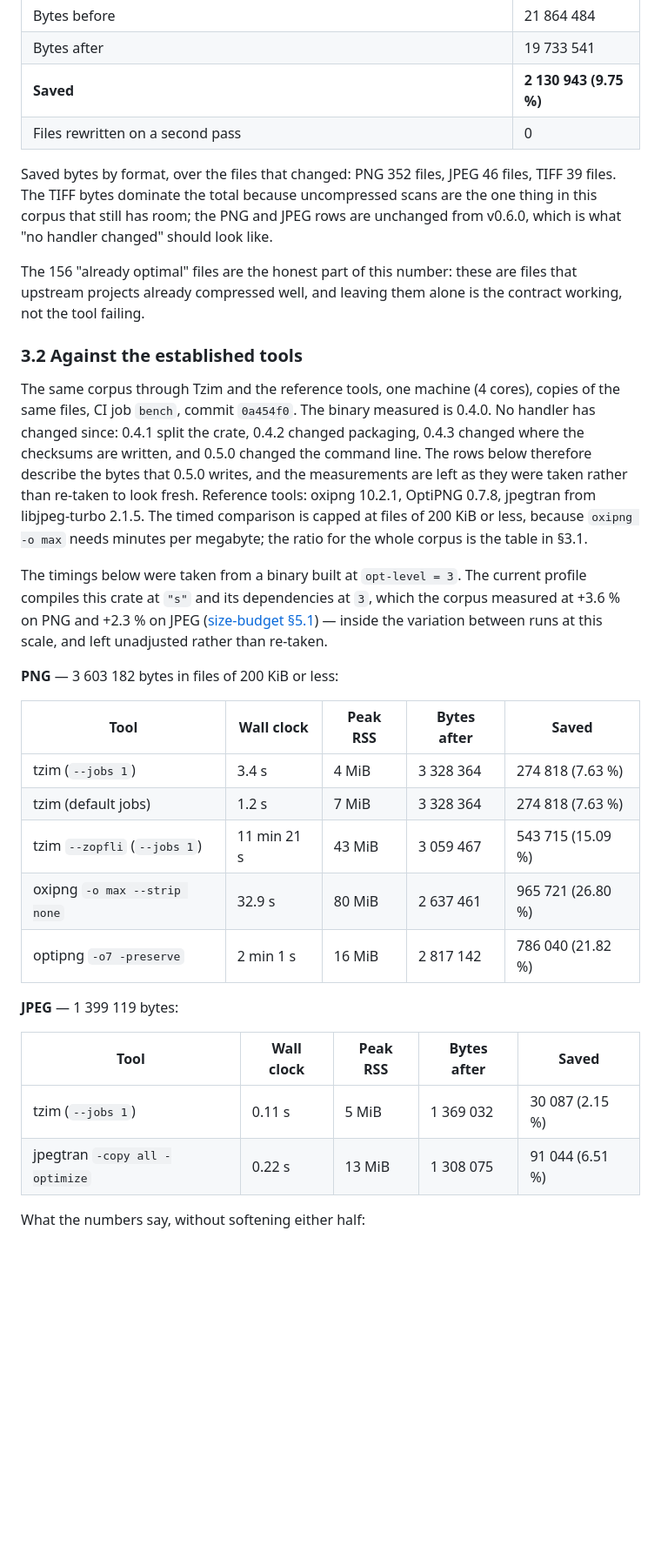
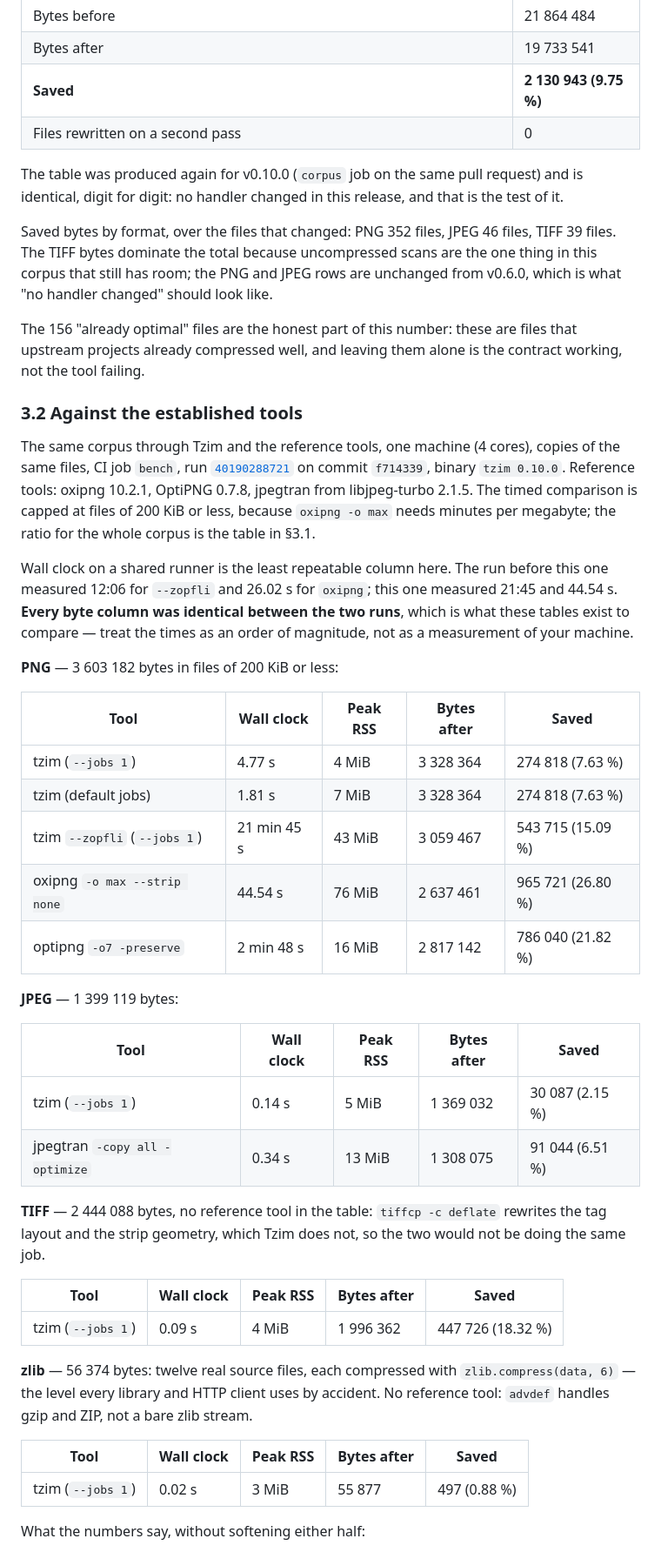
Before and after one commit to RUdolf1517/tzim, a Markdown page: docs/benchmarks.md, the part around one of its changes. Shown at 87% size. Rendered like a GitHub page; blank space fills up the shorter version.

```diff
--- a/docs/benchmarks.md
+++ b/docs/benchmarks.md
@@ -106,6 +106,9 @@ containers built from them with `gzip -9` and `zip -9`. CI job `corpus`, one pas
 | **Saved** | **2 130 943 (9.75 %)** |
 | Files rewritten on a second pass | 0 |
 
+The table was produced again for v0.10.0 (`corpus` job on the same pull request) and is identical, digit for
+digit: no handler changed in this release, and that is the test of it.
+
 Saved bytes by format, over the files that changed: PNG 352 files, JPEG 46 files, TIFF 39 files. The TIFF
 bytes dominate the total because uncompressed scans are the one thing in this corpus that still has room;
 the PNG and JPEG rows are unchanged from v0.6.0, which is what "no handler changed" should look like.
@@ -116,35 +119,47 @@ already compressed well, and leaving them alone is the contract working, not the
 ### 3.2 Against the established tools
 
 The same corpus through Tzim and the reference tools, one machine (4 cores), copies of the same files, CI
-job `bench`, commit `0a454f0`. The binary measured is 0.4.0. No handler has changed since: 0.4.1 split the
-crate, 0.4.2 changed packaging, 0.4.3 changed where the checksums are written, and 0.5.0 changed the command
-line. The rows below therefore describe the bytes that 0.5.0 writes, and the measurements are left as they
-were taken rather than re-taken to look fresh. Reference
-tools: oxipng 10.2.1, OptiPNG 0.7.8, jpegtran from libjpeg-turbo 2.1.5. The timed comparison is capped at
-files of 200 KiB or less, because `oxipng -o max` needs minutes per megabyte; the ratio for the whole corpus
-is the table in §3.1.
+job `bench`, run [`40190288721`](https://github.com/RUdolf1517/tzim/actions/runs/40190288721) on commit
+`f714339`, binary `tzim 0.10.0`. Reference tools: oxipng 10.2.1, OptiPNG 0.7.8, jpegtran from libjpeg-turbo
+2.1.5. The timed comparison is capped at files of 200 KiB or less, because `oxipng -o max` needs minutes per
+megabyte; the ratio for the whole corpus is the table in §3.1.
 
-The timings below were taken from a binary built at `opt-level = 3`. The current profile compiles this
-crate at `"s"` and its dependencies at `3`, which the corpus measured at +3.6 % on PNG and +2.3 % on JPEG
-([size-budget §5.1](size-budget.md#51-the-measurements-behind-the-current-profile)) — inside the variation
-between runs at this scale, and left unadjusted rather than re-taken.
+Wall clock on a shared runner is the least repeatable column here. The run before this one measured 12:06 for
+`--zopfli` and 26.02 s for `oxipng`; this one measured 21:45 and 44.54 s. **Every byte column was identical
+between the two runs**, which is what these tables exist to compare — treat the times as an order of
+magnitude, not as a measurement of your machine.
 
 **PNG** — 3 603 182 bytes in files of 200 KiB or less:
 
 | Tool | Wall clock | Peak RSS | Bytes after | Saved |
 | --- | --- | --- | --- | --- |
-| tzim (`--jobs 1`) | 3.4 s | 4 MiB | 3 328 364 | 274 818 (7.63 %) |
-| tzim (default jobs) | 1.2 s | 7 MiB | 3 328 364 | 274 818 (7.63 %) |
-| tzim `--zopfli` (`--jobs 1`) | 11 min 21 s | 43 MiB | 3 059 467 | 543 715 (15.09 %) |
-| oxipng `-o max --strip none` | 32.9 s | 80 MiB | 2 637 461 | 965 721 (26.80 %) |
-| optipng `-o7 -preserve` | 2 min 1 s | 16 MiB | 2 817 142 | 786 040 (21.82 %) |
+| tzim (`--jobs 1`) | 4.77 s | 4 MiB | 3 328 364 | 274 818 (7.63 %) |
+| tzim (default jobs) | 1.81 s | 7 MiB | 3 328 364 | 274 818 (7.63 %) |
+| tzim `--zopfli` (`--jobs 1`) | 21 min 45 s | 43 MiB | 3 059 467 | 543 715 (15.09 %) |
+| oxipng `-o max --strip none` | 44.54 s | 76 MiB | 2 637 461 | 965 721 (26.80 %) |
+| optipng `-o7 -preserve` | 2 min 48 s | 16 MiB | 2 817 142 | 786 040 (21.82 %) |
 
 **JPEG** — 1 399 119 bytes:
 
 | Tool | Wall clock | Peak RSS | Bytes after | Saved |
 | --- | --- | --- | --- | --- |
-| tzim (`--jobs 1`) | 0.11 s | 5 MiB | 1 369 032 | 30 087 (2.15 %) |
-| jpegtran `-copy all -optimize` | 0.22 s | 13 MiB | 1 308 075 | 91 044 (6.51 %) |
+| tzim (`--jobs 1`) | 0.14 s | 5 MiB | 1 369 032 | 30 087 (2.15 %) |
+| jpegtran `-copy all -optimize` | 0.34 s | 13 MiB | 1 308 075 | 91 044 (6.51 %) |
+
+**TIFF** — 2 444 088 bytes, no reference tool in the table: `tiffcp -c deflate` rewrites the tag layout and
+the strip geometry, which Tzim does not, so the two would not be doing the same job.
+
+| Tool | Wall clock | Peak RSS | Bytes after | Saved |
+| --- | --- | --- | --- | --- |
+| tzim (`--jobs 1`) | 0.09 s | 4 MiB | 1 996 362 | 447 726 (18.32 %) |
+
+**zlib** — 56 374 bytes: twelve real source files, each compressed with `zlib.compress(data, 6)` — the level
+every library and HTTP client uses by accident. No reference tool: `advdef` handles gzip and ZIP, not a bare
+zlib stream.
+
+| Tool | Wall clock | Peak RSS | Bytes after | Saved |
+| --- | --- | --- | --- | --- |
+| tzim (`--jobs 1`) | 0.02 s | 3 MiB | 55 877 | 497 (0.88 %) |
 
 What the numbers say, without softening either half:
 
```
Also changed, not shown: other parts of docs/benchmarks.md (+15 -9 lines), docs/guarantees.md (+5 -2 lines).
